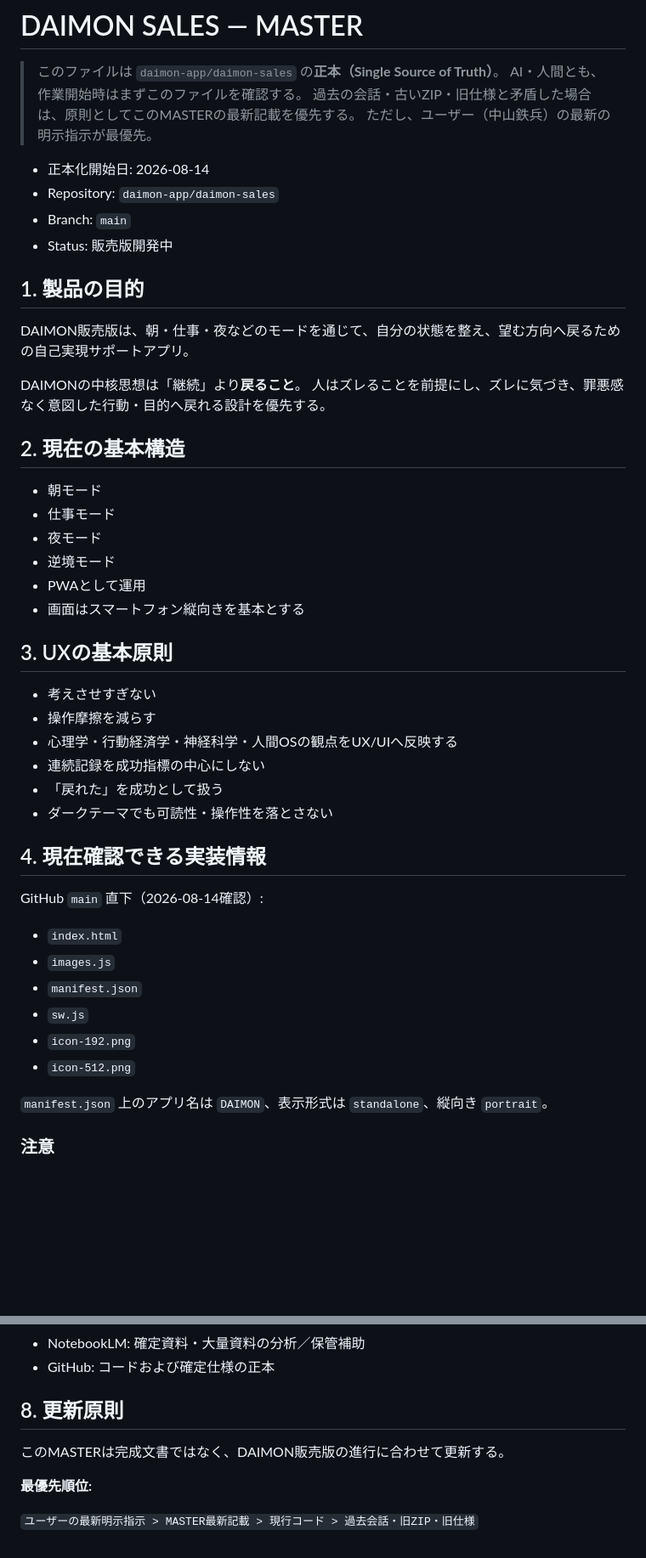
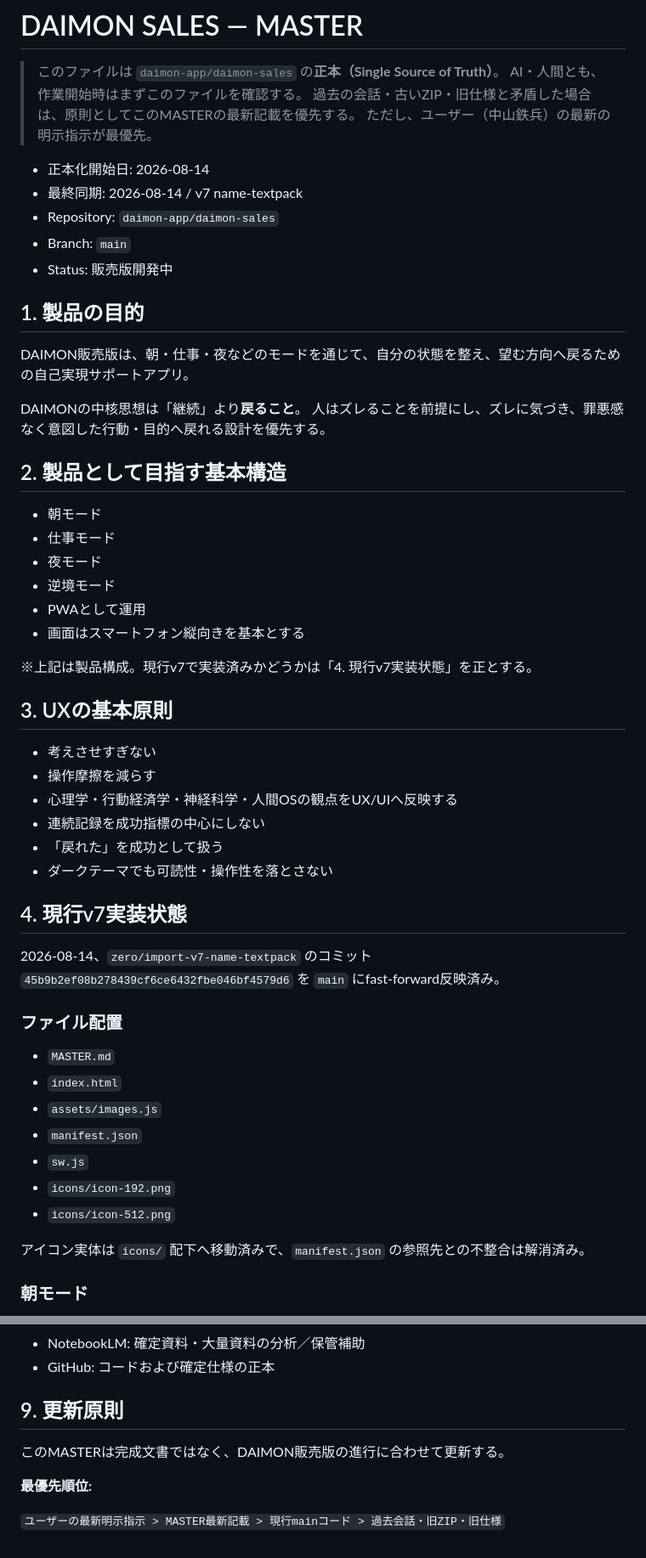
Before and after one commit to daimon-app/daimon-sales, a Markdown page: MASTER.md, 2 parts joined by grey strips. Shown at 85% size. GitHub-like rendering; blank space fills up the shorter version.

```diff
--- a/MASTER.md
+++ b/MASTER.md
@@ -6,6 +6,7 @@
 > ただし、ユーザー（中山鉄兵）の最新の明示指示が最優先。
 
 - 正本化開始日: 2026-08-14
+- 最終同期: 2026-08-14 / v7 name-textpack
 - Repository: `daimon-app/daimon-sales`
 - Branch: `main`
 - Status: 販売版開発中
@@ -17,7 +18,7 @@ DAIMON販売版は、朝・仕事・夜などのモードを通じて、自分
 DAIMONの中核思想は「継続」より**戻ること**。
 人はズレることを前提にし、ズレに気づき、罪悪感なく意図した行動・目的へ戻れる設計を優先する。
 
-## 2. 現在の基本構造
+## 2. 製品として目指す基本構造
 
 - 朝モード
 - 仕事モード
@@ -25,6 +26,8 @@ DAIMONの中核思想は「継続」より**戻ること**。
 - 逆境モード
 - PWAとして運用
 - 画面はスマートフォン縦向きを基本とする
+
+※上記は製品構成。現行v7で実装済みかどうかは「4. 現行v7実装状態」を正とする。
 
 ## 3. UXの基本原則
 
@@ -35,18 +38,21 @@ DAIMONの中核思想は「継続」より**戻ること**。
 - 「戻れた」を成功として扱う
 - ダークテーマでも可読性・操作性を落とさない
 
-## 4. 現在確認できる実装情報
+## 4. 現行v7実装状態
 
-GitHub `main` 直下（2026-08-14確認）:
+2026-08-14、`zero/import-v7-name-textpack` のコミット `45b9b2ef08b278439cf6ce6432fbe046bf4579d6` を `main` にfast-forward反映済み。
 
+### ファイル配置
+
+- `MASTER.md`
 - `index.html`
-- `images.js`
+- `assets/images.js`
 - `manifest.json`
 - `sw.js`
-- `icon-192.png`
-- `icon-512.png`
+- `icons/icon-192.png`
+- `icons/icon-512.png`
 
-`manifest.json` 上のアプリ名は `DAIMON`、表示形式は `standalone`、縦向き `portrait`。
+アイコン実体は `icons/` 配下へ移動済みで、`manifest.json` の参照先との不整合は解消済み。
 
-### 注意
+### 朝モード
 
@@ -85,10 +129,10 @@ GitHub `main` 直下（2026-08-14確認）:
 - NotebookLM: 確定資料・大量資料の分析／保管補助
 - GitHub: コードおよび確定仕様の正本
 
-## 8. 更新原則
+## 9. 更新原則
 
 このMASTERは完成文書ではなく、DAIMON販売版の進行に合わせて更新する。
 
 **最優先順位:**
 
-`ユーザーの最新明示指示 > MASTER最新記載 > 現行コード > 過去会話・旧ZIP・旧仕様`
+`ユーザーの最新明示指示 > MASTER最新記載 > 現行mainコード > 過去会話・旧ZIP・旧仕様`
```
Also changed, not shown: other parts of MASTER.md (+50 -12 lines).
